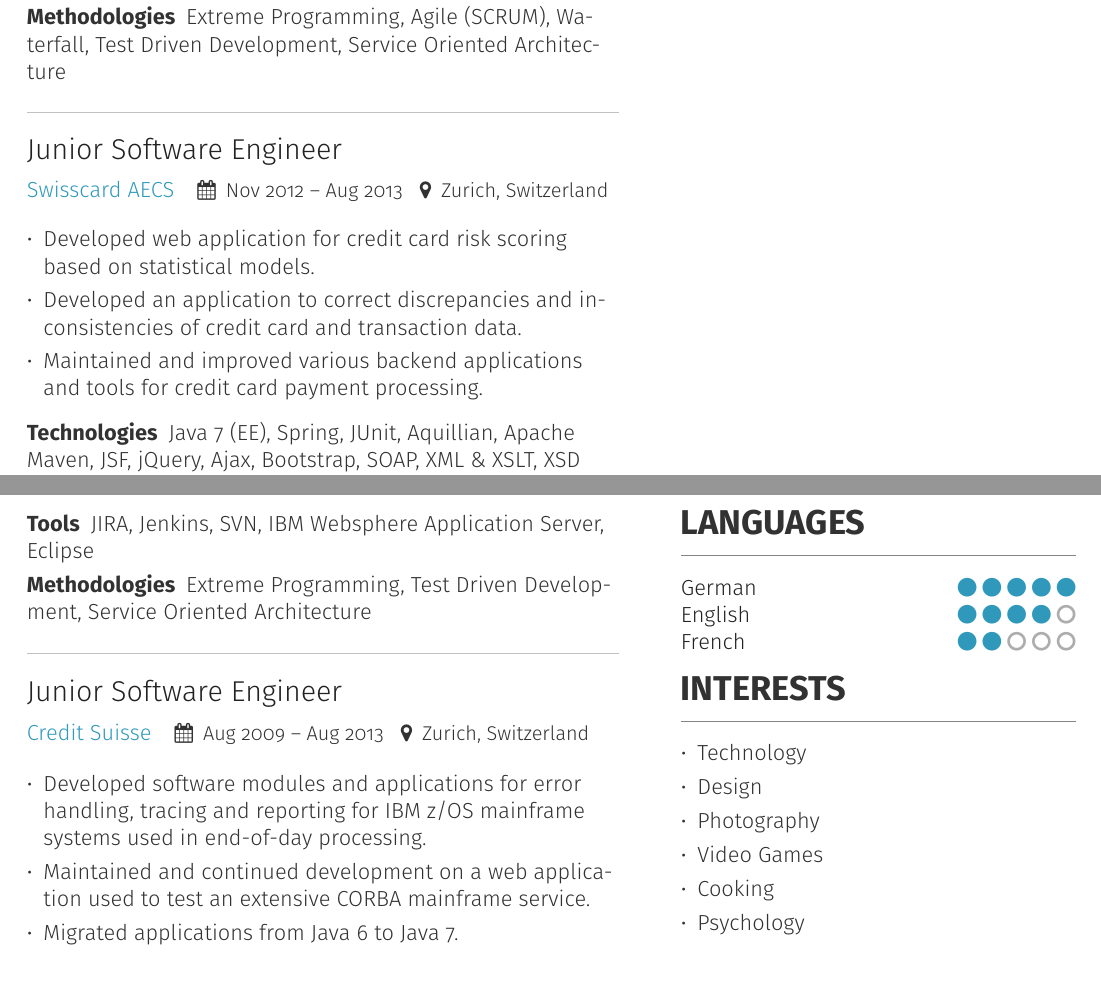
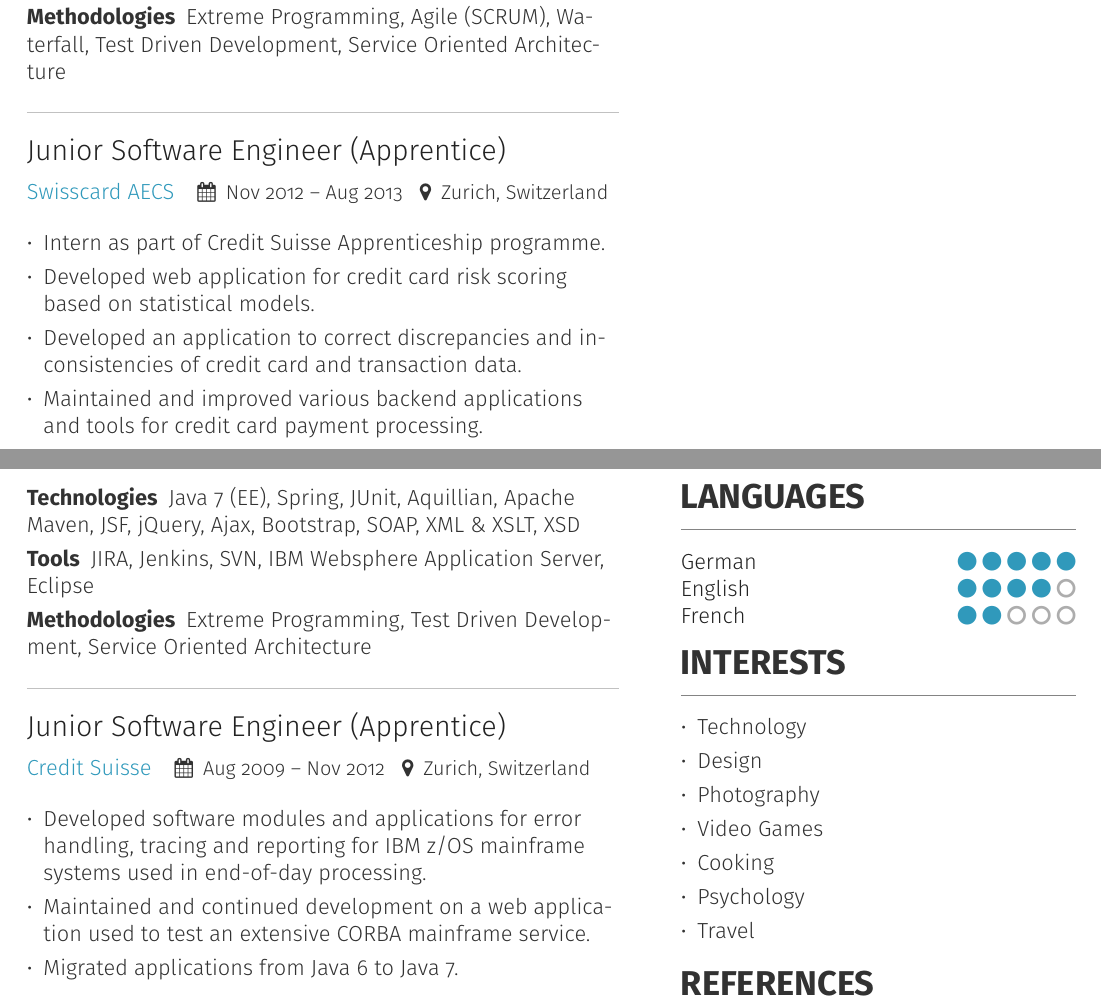
Before and after one commit to simonalbrecht/curriculum-vitae, a LaTeX CV (cv-simon-albrecht.tex, which reads cv/experience.tex): two parts of pages 2 and 3 of 3, joined at a grey line, cut so that both start at the same text. Compiled offline with pdfLaTeX.

Commit message:
Made clear what was part of apprenticeship

```diff
--- a/cv/experience.tex
+++ b/cv/experience.tex
@@ -85,10 +85,11 @@
 
 \divider
 
-\cvevent{Junior Software Engineer}{\href{https://www.swisscard.ch/en/}{Swisscard AECS}}{Nov 2012 -- Aug 2013}{Zurich, Switzerland}
+\cvevent{Junior Software Engineer (Apprentice)}{\href{https://www.swisscard.ch/en/}{Swisscard AECS}}{Nov 2012 -- Aug 2013}{Zurich, Switzerland}
 
 \medskip
 \begin{itemize}
+	\item Intern as part of Credit Suisse Apprenticeship programme.
 	\item Developed web application for credit card risk scoring based on statistical models.
 	\item Developed an application to correct discrepancies and inconsistencies of credit card and transaction data.
 	\item Maintained and improved various backend applications and tools for credit card payment processing.
@@ -109,7 +110,7 @@
 
 \divider
 
-\cvevent{Junior Software Engineer}{\href{https://www.credit-suisse.com/ch/en.html}{Credit Suisse}}{Aug 2009 -- Aug 2013}{Zurich, Switzerland}
+\cvevent{Junior Software Engineer (Apprentice)}{\href{https://www.credit-suisse.com/ch/en.html}{Credit Suisse}}{Aug 2009 -- Nov 2012}{Zurich, Switzerland}
 
 \medskip
 \begin{itemize}
```
